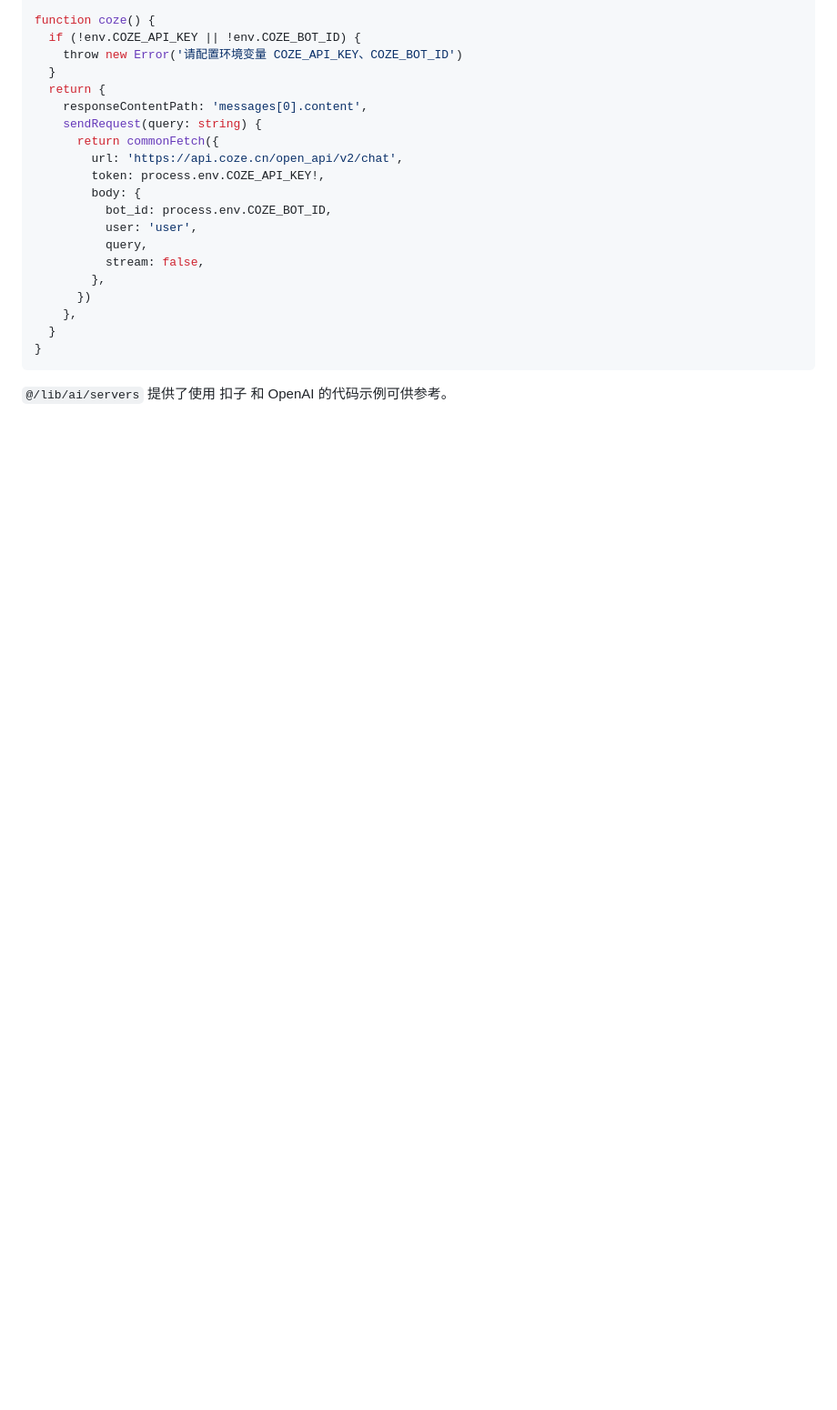
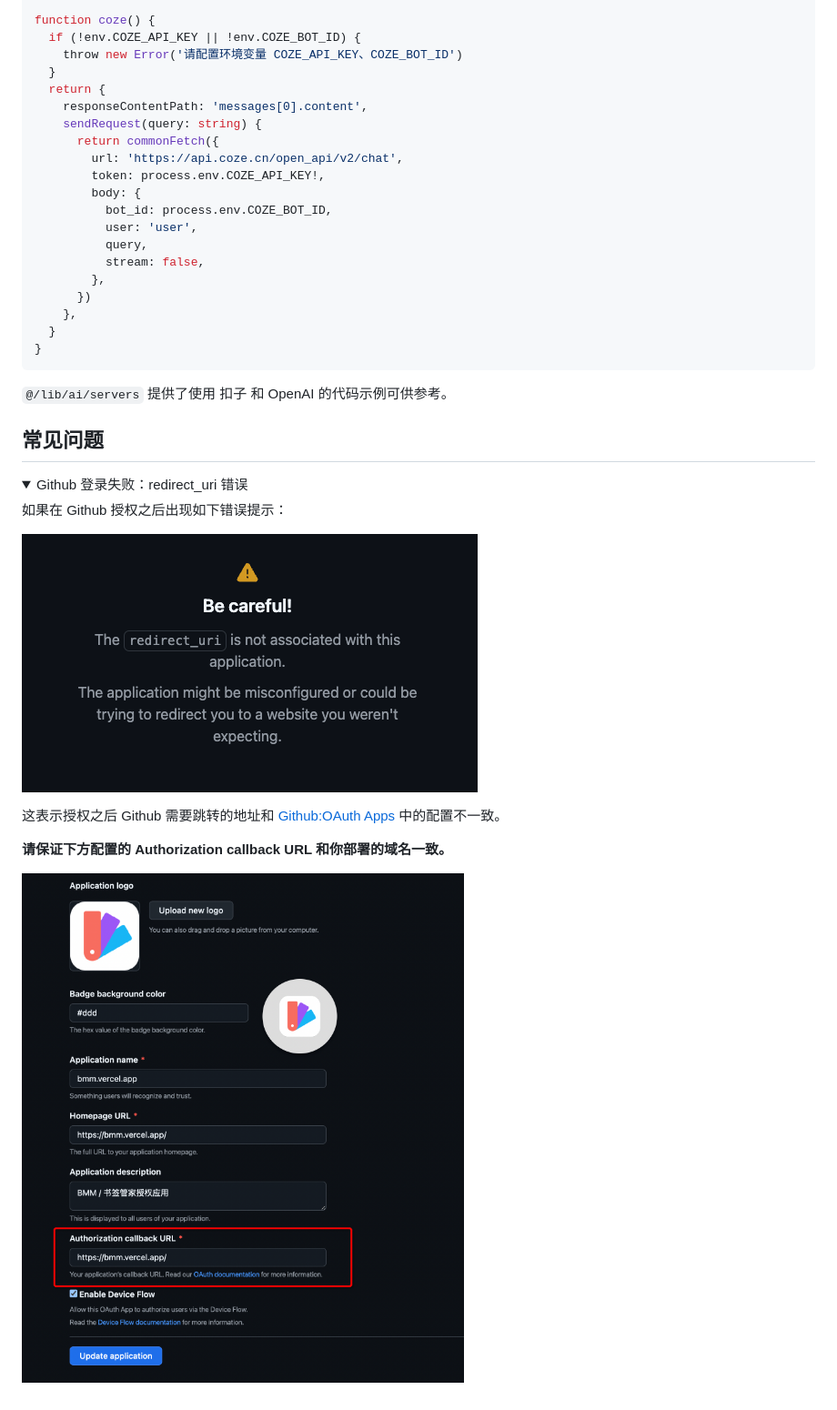
Before and after one commit to Y80/bmm, a Markdown page: README.md, the part around one of its changes. Shown at 91% size. GitHub-like rendering; pictures changed too: doc/images/github-oauth-cb-url.png (added); folded sections open; blank space fills up the shorter version.

Commit message:
doc: 更新 README

````diff
--- a/README.md
+++ b/README.md
@@ -107,3 +128,24 @@ function coze() {
 ```
 
 `@/lib/ai/servers` 提供了使用 扣子 和 OpenAI 的代码示例可供参考。
+
+
+## 常见问题
+
+<details>
+  <summary>
+    Github 登录失败：redirect_uri 错误
+  </summary>
+
+
+如果在 Github 授权之后出现如下错误提示：
+
+![github-redirect-uri-error](./doc/images/github-redirect-uri-err.png)
+
+这表示授权之后 Github 需要跳转的地址和 [Github:OAuth Apps](https://github.com/settings/developers) 中的配置不一致。
+
+**请保证下方配置的 Authorization callback URL 和你部署的域名一致。**
+
+![](./doc/images/github-oauth-cb-url.png)
+
+</details>
````
Also changed, not shown: other parts of README.md (+35 -14 lines), doc/images/github-redirect-uri-err.png (renamed from doc/imgs/github-redirect-uri-err.png), 1 other file.
